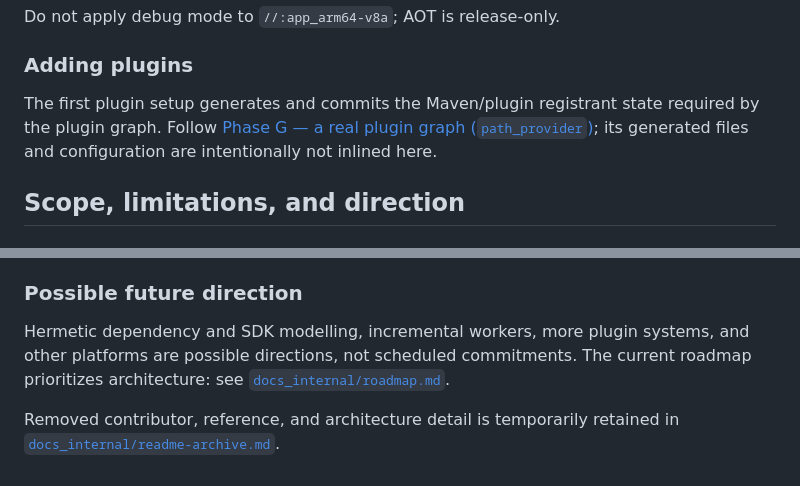
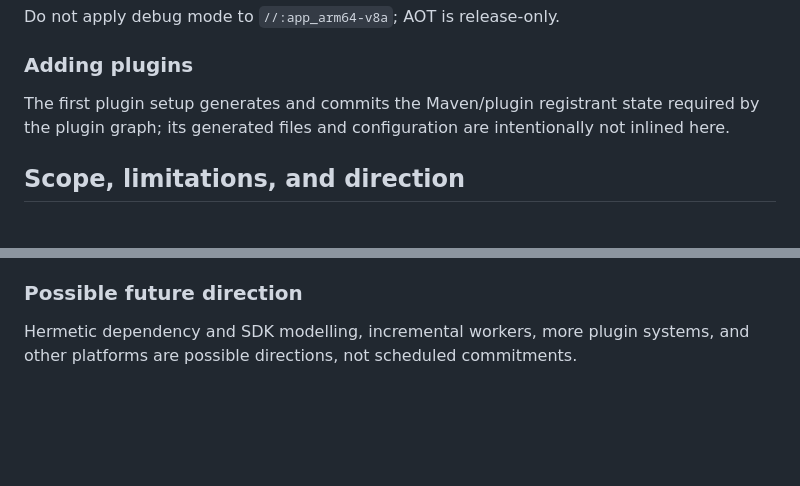
Before and after one commit to Sameri11/rules_flutter, a Markdown page: README.md, 2 parts joined by grey strips. GitHub-like rendering; blank space fills up the shorter version.

Commit message:
docs: remove internal documentation links

```diff
--- a/README.md
+++ b/README.md
@@ -211,7 +211,7 @@ Do not apply debug mode to `//:app_arm64-v8a`; AOT is release-only.
 
 ### Adding plugins
 
-The first plugin setup generates and commits the Maven/plugin registrant state required by the plugin graph. Follow [Phase G — a real plugin graph (`path_provider`)](docs_internal/new-project-walkthrough.md#phase-g--a-real-plugin-graph-path_provider); its generated files and configuration are intentionally not inlined here.
+The first plugin setup generates and commits the Maven/plugin registrant state required by the plugin graph; its generated files and configuration are intentionally not inlined here.
 
 ## Scope, limitations, and direction
 
@@ -230,6 +230,4 @@ Android release and debug packaging across the supported ABIs, including fat and
 
 ### Possible future direction
 
-Hermetic dependency and SDK modelling, incremental workers, more plugin systems, and other platforms are possible directions, not scheduled commitments. The current roadmap prioritizes architecture: see [`docs_internal/roadmap.md`](docs_internal/roadmap.md).
-
-Removed contributor, reference, and architecture detail is temporarily retained in [`docs_internal/readme-archive.md`](docs_internal/readme-archive.md).
+Hermetic dependency and SDK modelling, incremental workers, more plugin systems, and other platforms are possible directions, not scheduled commitments.
```
